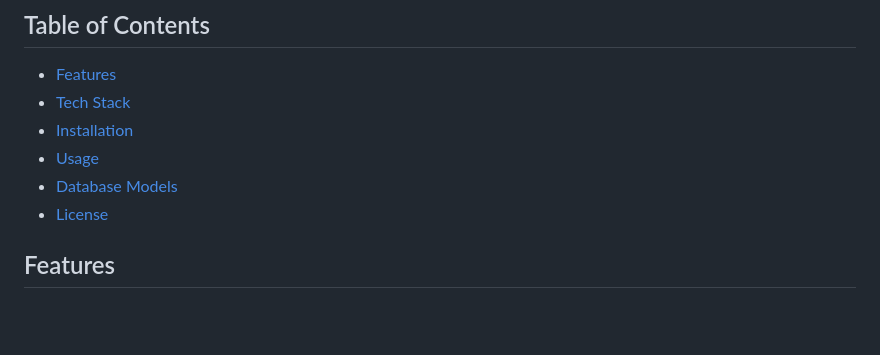
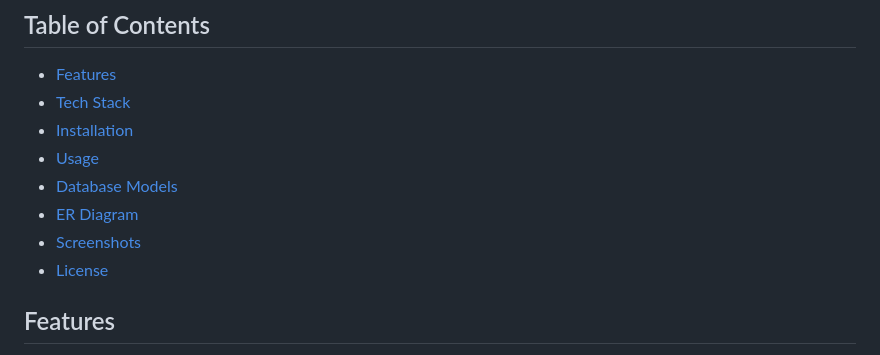
Before and after one commit to Sragvi08/IESCP-Influecer-Sponsorship-And-Coordination-Platform, a Markdown page: README.md, the part around one of its changes. GitHub-like rendering; blank space fills up the shorter version.

```diff
--- a/README.md
+++ b/README.md
@@ -8,6 +8,8 @@
 - [Installation](#installation)
 - [Usage](#usage)
 - [Database Models](#database-models)
+- [ER Diagram](#er-diagram)
+- [Screenshots](#screenshots)
 - [License](#license)
 
 ## Features
```
Also changed, not shown: other parts of README.md (+11 -0 lines).
